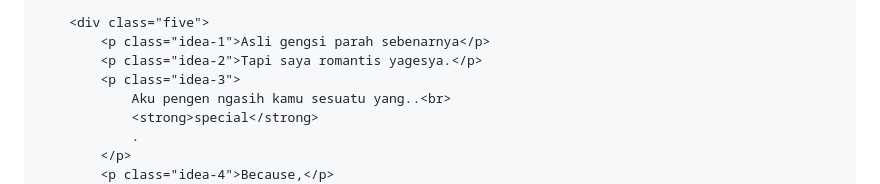
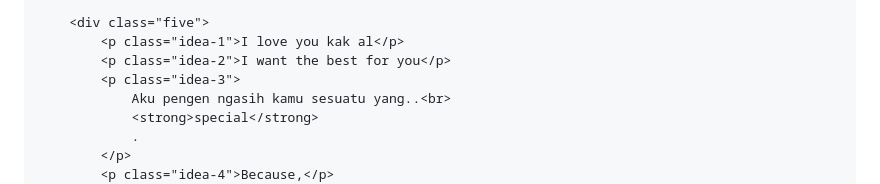
Before and after one commit to vlomy/gatau, a Markdown page: README.md, the part around the change. Rendered like a GitHub page.

```diff
--- a/README.md
+++ b/README.md
@@ -337,8 +337,8 @@ body {
         </div>
 
         <div class="five">
-            <p class="idea-1">Asli gengsi parah sebenarnya</p>
-            <p class="idea-2">Tapi saya romantis yagesya.</p>
+            <p class="idea-1">I love you kak al</p>
+            <p class="idea-2">I want the best for you</p>
             <p class="idea-3">
                 Aku pengen ngasih kamu sesuatu yang..<br>
                 <strong>special</strong>
```
